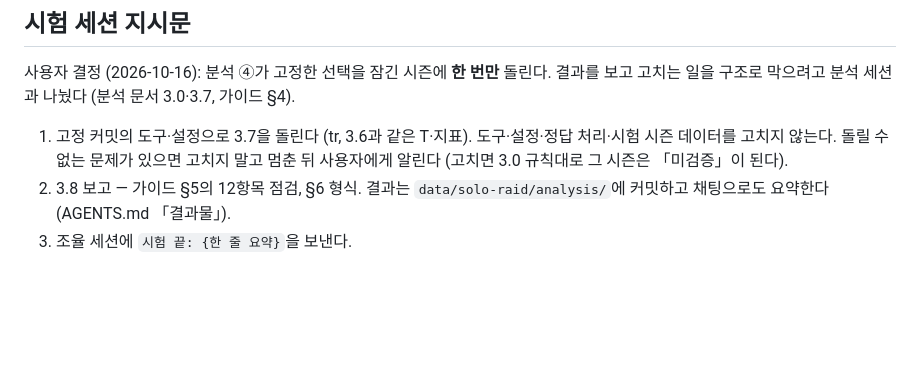
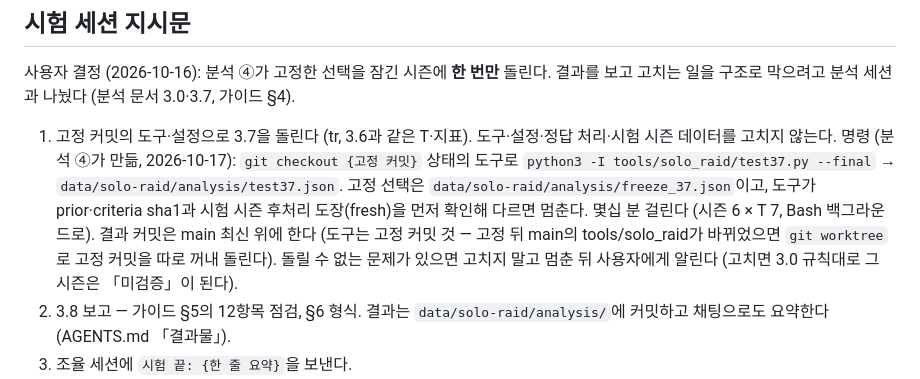
Before and after one commit to Jgaram/nikke-soloraid-cutoff, a Markdown page: docs/solo-raid-backfill.md, the part around the change. Rendered like a GitHub page; blank space fills up the shorter version.

Commit message:
동기화 (원본 96be48c)

```diff
--- a/docs/solo-raid-backfill.md
+++ b/docs/solo-raid-backfill.md
@@ -290,6 +290,9 @@ export DCNET_UA="nikke-community-research/0.1 (+https://github.com/jgaram/nikke-
 사용자 결정 (2026-10-16): 분석 ④가 고정한 선택을 잠긴 시즌에 **한 번만** 돌린다. 결과를 보고 고치는 일을 구조로 막으려고 분석 세션과 나눴다 (분석 문서 3.0·3.7, 가이드 §4).
 
 1. 고정 커밋의 도구·설정으로 3.7을 돌린다 (tr, 3.6과 같은 T·지표). 도구·설정·정답 처리·시험 시즌 데이터를 고치지 않는다.
+   명령 (분석 ④가 만듦, 2026-10-17): `git checkout {고정 커밋}` 상태의 도구로 `python3 -I tools/solo_raid/test37.py --final` → `data/solo-raid/analysis/test37.json`.
+   고정 선택은 `data/solo-raid/analysis/freeze_37.json`이고, 도구가 prior·criteria sha1과 시험 시즌 후처리 도장(fresh)을 먼저 확인해 다르면 멈춘다. 몇십 분 걸린다 (시즌 6 × T 7, Bash 백그라운드로).
+   결과 커밋은 main 최신 위에 한다 (도구는 고정 커밋 것 — 고정 뒤 main의 tools/solo_raid가 바뀌었으면 `git worktree`로 고정 커밋을 따로 꺼내 돌린다).
    돌릴 수 없는 문제가 있으면 고치지 말고 멈춘 뒤 사용자에게 알린다 (고치면 3.0 규칙대로 그 시즌은 「미검증」이 된다).
 2. 3.8 보고 — 가이드 §5의 12항목 점검, §6 형식. 결과는 `data/solo-raid/analysis/`에 커밋하고 채팅으로도 요약한다 (AGENTS.md 「결과물」).
 3. 조율 세션에 `시험 끝: {한 줄 요약}`을 보낸다.
```
